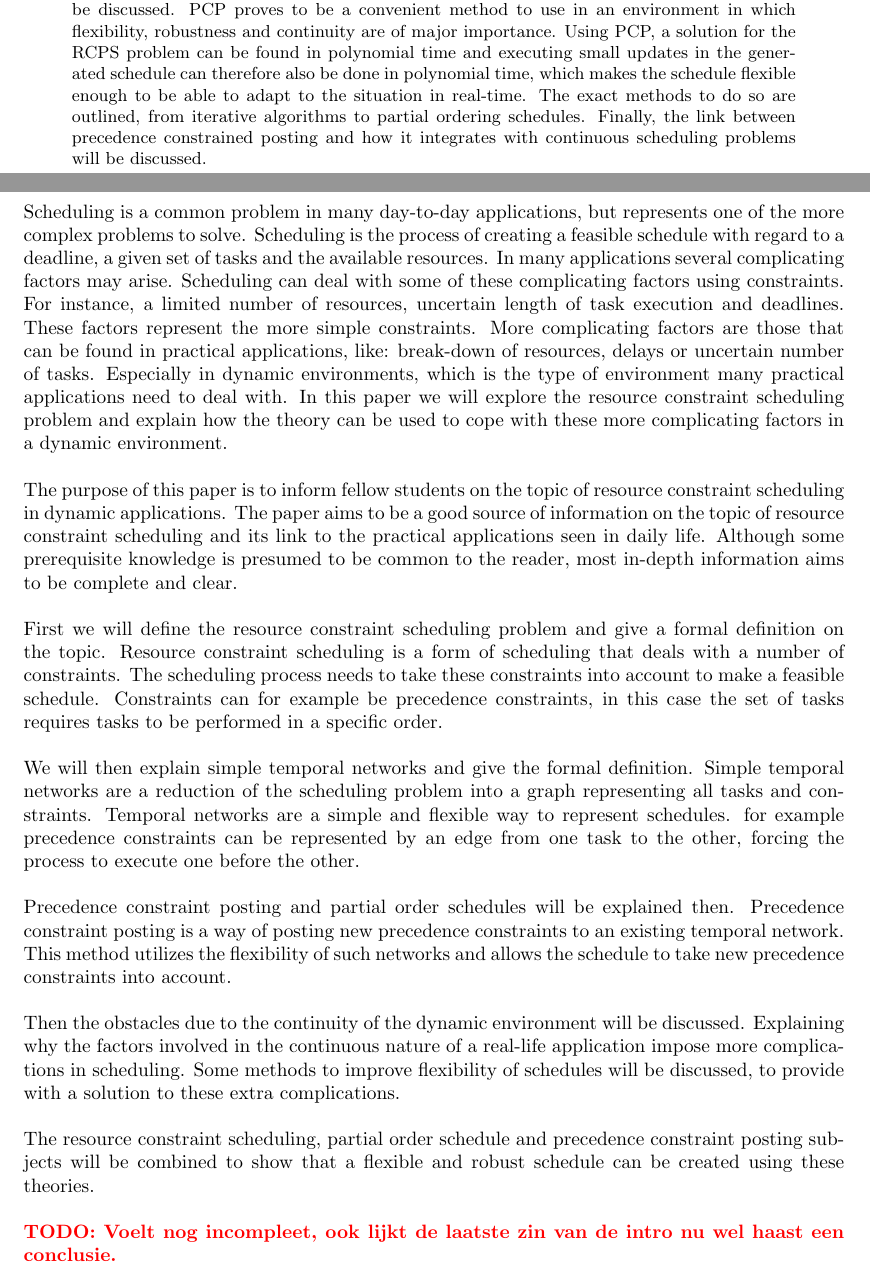
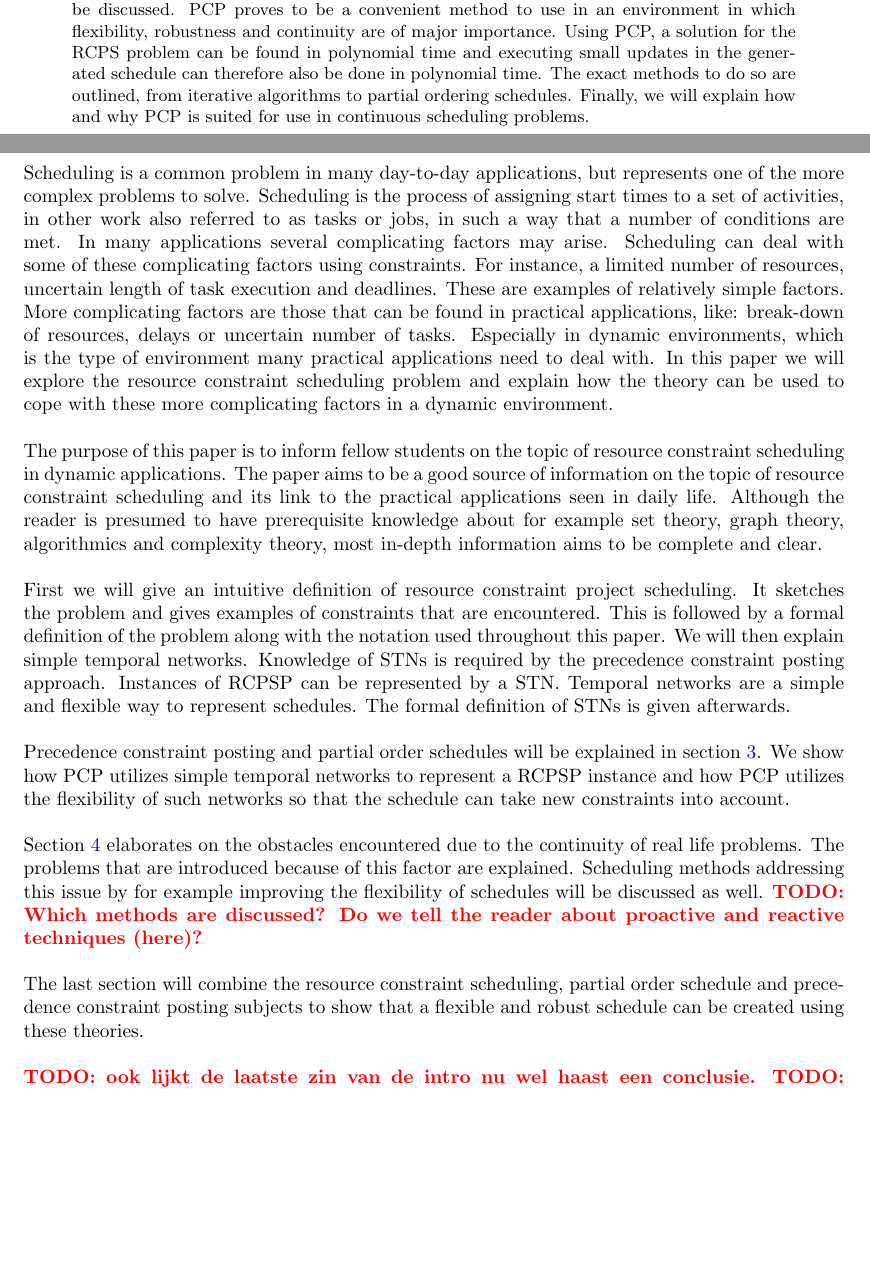
Before and after one commit to deazurain/rrcs, a LaTeX paper (rrcs.tex): two parts of pages 1 and 2 of 14 before the commit and two parts of pages 1 and 2 of 13 after it, joined at a grey line, cut so that both start at the same text, the shorter picture padded with empty space. Compiled offline with pdfLaTeX.

Commit message:
I've made a lot of changes to the "Scope and purpose" section, it is not completely done yet

```diff
--- a/rrcs.tex
+++ b/rrcs.tex
@@ -6,6 +6,7 @@
 \usepackage{xcolor}
 \usepackage[colorlinks,linkcolor=blue,urlcolor=blue]{hyperref}
 \usepackage{mathrsfs}
+\usepackage{comment}
 
 \input{tikz/tikz}
 
@@ -36,7 +37,7 @@
 \thispagestyle{empty}
 
 \begin{abstract}
-This paper gives an overview of the application of the Precedence Constraint Posting (PCP) technique in the Resource Constraint Project Scheduling problem (RCPSP). A unifying notation will be introduced and the procedure for generating a feasible schedule will be discussed. PCP proves to be a convenient method to use in an environment in which flexibility, robustness and continuity are of major importance. Using PCP, a solution for the RCPS problem can be found in polynomial time and executing small updates in the generated schedule can therefore also be done in polynomial time, which makes the schedule flexible enough to be able to adapt to the situation in real-time. The exact methods to do so are outlined, from iterative algorithms to partial ordering schedules. Finally, the link between precedence constrained posting and how it integrates with continuous scheduling problems will be discussed.
+This paper gives an overview of the application of the Precedence Constraint Posting (PCP) technique in the Resource Constraint Project Scheduling problem (RCPSP). A unifying notation will be introduced and the procedure for generating a feasible schedule will be discussed. PCP proves to be a convenient method to use in an environment in which flexibility, robustness and continuity are of major importance. Using PCP, a solution for the RCPS problem can be found in polynomial time and executing small updates in the generated schedule can therefore also be done in polynomial time. The exact methods to do so are outlined, from iterative algorithms to partial ordering schedules. Finally, we will explain how and why PCP is suited for use in continuous scheduling problems.
 \end{abstract}
 
 \newpage
@@ -44,11 +45,11 @@ This paper gives an overview of the application of the Precedence Constraint Pos
 \section{Scope and purpose}
 %We bekijken precedence constraint posting als methode voor het genereren van een schema voor het continuous resource constrained project scheduling probleem.
 Scheduling is a common problem in many day-to-day applications, but represents one of the more complex problems to solve.
-Scheduling is the process of creating a feasible schedule with regard to a deadline, a given set of tasks and the available resources.
+Scheduling is the process of assigning start times to a set of activities, in other work also referred to as tasks or jobs, in such a way that a number of conditions are met.
 In many applications several complicating factors may arise.
 Scheduling can deal with some of these complicating factors using constraints.
 For instance, a limited number of resources, uncertain length of task execution and deadlines.
-These factors represent the more simple constraints.
+These are examples of relatively simple factors.
 More complicating factors are those that can be found in practical applications, like: break-down of resources, delays or uncertain number of tasks.
 Especially in dynamic environments, which is the type of environment many practical applications need to deal with.
 In this paper we will explore the resource constraint scheduling problem and explain how the theory can be used to cope with these more complicating factors in a dynamic environment.
@@ -56,34 +57,34 @@ In this paper we will explore the resource constraint scheduling problem and exp
 %Het doel van de paper is om een volledige informatie bron zijn voor een 3e jaars TI student over het hierboven genoemde
 The purpose of this paper is to inform fellow students on the topic of resource constraint scheduling in dynamic applications.
 The paper aims to be a good source of information on the topic of resource constraint scheduling and its link to the practical applications seen in daily life.
-Although some prerequisite knowledge is presumed to be common to the reader, most in-depth information aims to be complete and clear.
+Although the reader is presumed to have prerequisite knowledge about for example set theory, graph theory, algorithmics and complexity theory, most in-depth information aims to be complete and clear.
 
 %Eerst geven we een intuïtieve definitie van het RCPSP. Dan volgt een formele definitie van RCPSP.
-First we will define the resource constraint scheduling problem and give a formal definition on the topic.
-Resource constraint scheduling is a form of scheduling that deals with a number of constraints.
-The scheduling process needs to take these constraints into account to make a feasible schedule.
-Constraints can for example be precedence constraints, in this case the set of tasks requires tasks to be performed in a specific order.
+First we will give an intuitive definition of resource constraint project scheduling.
+It sketches the problem and gives examples of constraints that are encountered.
+This is followed by a formal definition of the problem along with the notation used throughout this paper.
+%Hierna volgt een intuïtieve definitie van STNs, daarna volgt een formele definitie van STNs.
+We will then explain simple temporal networks.
+Knowledge of STNs is required by the precedence constraint posting approach. Instances of RCPSP can be represented by a STN.
+Temporal networks are a simple and flexible way to represent schedules.
+The formal definition of STNs is given afterwards.
 
-%Hierna volgt een intuïtieve definitie van STNs, daarna volgt een formele definitie van STNs.
-We will then explain simple temporal networks and give the formal definition.
-Simple temporal networks are a reduction of the scheduling problem into a graph representing all tasks and constraints.
-Temporal networks are a simple and flexible way to represent schedules.
-for example precedence constraints can be represented by an edge from one task to the other, forcing the process to execute one before the other.
 
 %Dan kunnen we de diepte in en leggen we uit wat precedence constraint posting is.
-Precedence constraint posting and partial order schedules will be explained then.
-Precedence constraint posting is a way of posting new precedence constraints to an existing temporal network.
-This method utilizes the flexibility of such networks and allows the schedule to take new precedence constraints into account.
+Precedence constraint posting and partial order schedules will be explained in section \ref{section:PCP}.
+We show how PCP utilizes simple temporal networks to represent a RCPSP instance and how PCP utilizes the flexibility of such networks so that the schedule can take new constraints into account.
 
 %Dan maken we de transitie naar continuous planning en waarom het nodig is.
-Then the obstacles due to the continuity of the dynamic environment will be discussed.
-Explaining why the factors involved in the continuous nature of a real-life application impose more complications in scheduling.
-Some methods to improve flexibility of schedules will be discussed, to provide with a solution to these extra complications.
+Section \ref{section:continuous} elaborates on the obstacles encountered due to the continuity of real life problems.
+The problems that are introduced because of this factor are explained.
+Scheduling methods addressing this issue by for example improving the flexibility of schedules will be discussed as well.
+\TODO{Which methods are discussed? Do we tell the reader about proactive and reactive techniques (here)?}
 
 %Hierna leggen we uit waarom PCP geschikt is om continuous planning mee te realiseren.
-The resource constraint scheduling, partial order schedule and precedence constraint posting subjects will be combined to show that a flexible and robust schedule can be created using these theories.
+The last section will combine the resource constraint scheduling, partial order schedule and precedence constraint posting subjects to show that a flexible and robust schedule can be created using these theories.
 
-\TODO{Voelt nog incompleet, ook lijkt de laatste zin van de intro nu wel haast een conclusie.}
+\TODO{ook lijkt de laatste zin van de intro nu wel haast een conclusie.}
+\TODO{MickG: Is dat erg?}
 
 \newpage
 
```
Also changed, not shown: rrcs.tex (6 more changed lines).
